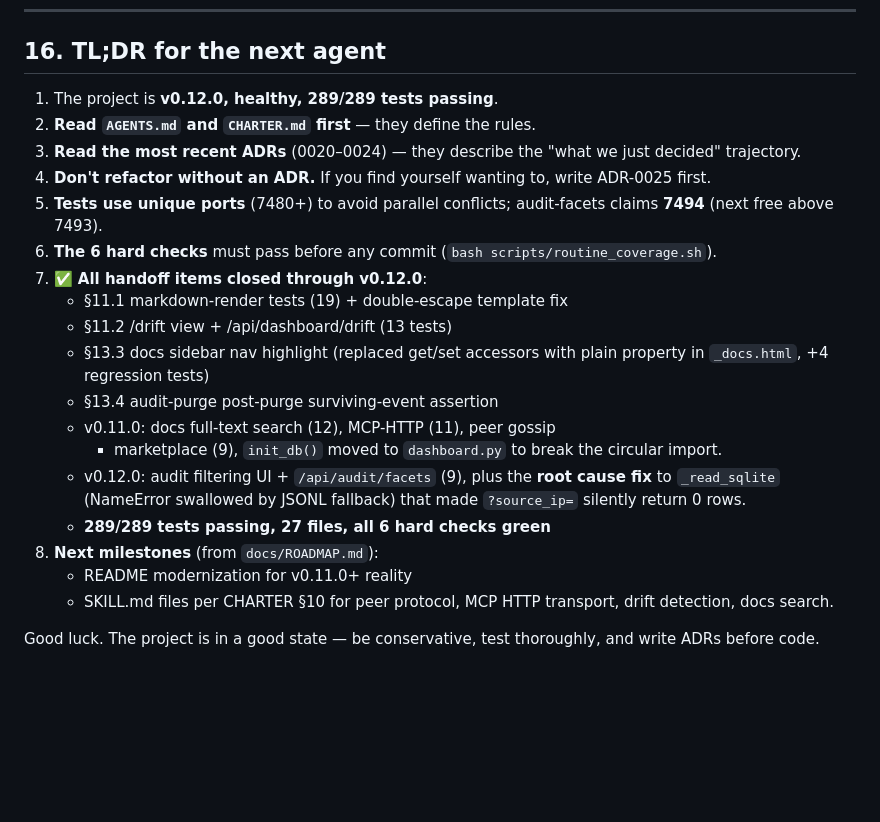
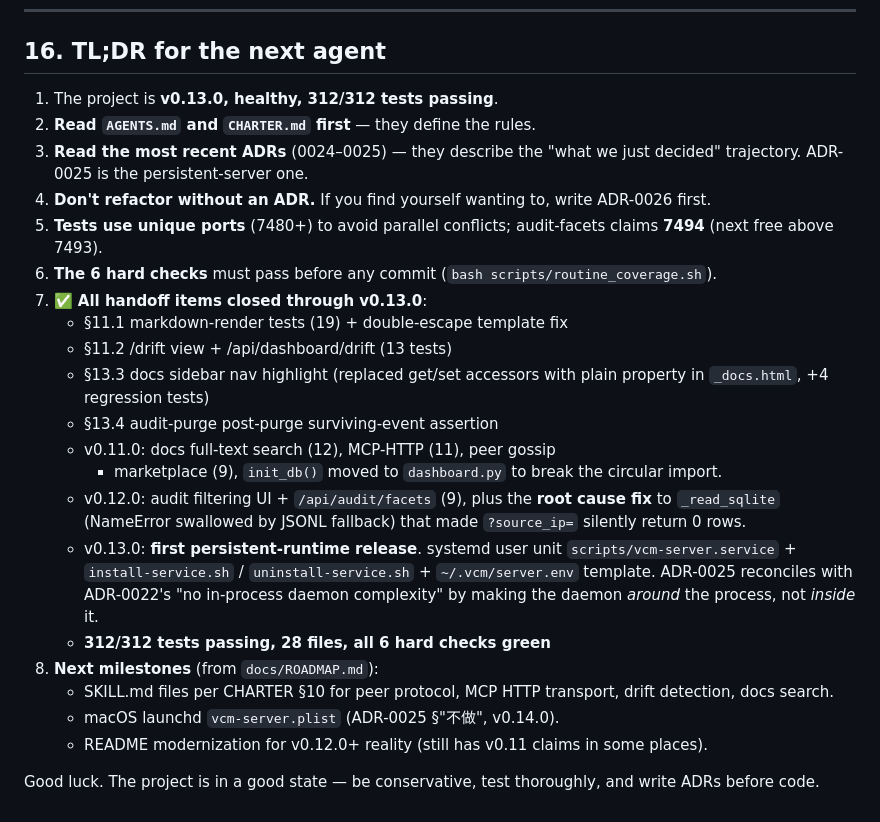
Before and after one commit to yfxdwc/vibe-coding-mgr, a Markdown page: HANDOFF.md, the part around the change. Drawn GitHub-style; blank space fills up the shorter version.

```diff
--- a/HANDOFF.md
+++ b/HANDOFF.md
@@ -701,17 +701,18 @@ Approximate sizes (growing fast — refresh yourself before quoting):
 
 ## 16. TL;DR for the next agent
 
-1. The project is **v0.12.0, healthy, 289/289 tests passing**.
+1. The project is **v0.13.0, healthy, 312/312 tests passing**.
 2. **Read `AGENTS.md` and `CHARTER.md` first** — they define the rules.
-3. **Read the most recent ADRs** (0020–0024) — they describe the
-   "what we just decided" trajectory.
+3. **Read the most recent ADRs** (0024–0025) — they describe the
+   "what we just decided" trajectory. ADR-0025 is the
+   persistent-server one.
 4. **Don't refactor without an ADR.** If you find yourself wanting
-   to, write ADR-0025 first.
+   to, write ADR-0026 first.
 5. **Tests use unique ports** (7480+) to avoid parallel conflicts;
    audit-facets claims **7494** (next free above 7493).
 6. **The 6 hard checks** must pass before any commit
    (`bash scripts/routine_coverage.sh`).
-7. ✅ **All handoff items closed through v0.12.0**:
+7. ✅ **All handoff items closed through v0.13.0**:
    - §11.1 markdown-render tests (19) + double-escape template fix
    - §11.2 /drift view + /api/dashboard/drift (13 tests)
    - §13.3 docs sidebar nav highlight (replaced get/set accessors
@@ -723,11 +724,18 @@ Approximate sizes (growing fast — refresh yourself before quoting):
    - v0.12.0: audit filtering UI + `/api/audit/facets` (9), plus the
      **root cause fix** to `_read_sqlite` (NameError swallowed by
      JSONL fallback) that made `?source_ip=` silently return 0 rows.
-   - **289/289 tests passing, 27 files, all 6 hard checks green**
+   - v0.13.0: **first persistent-runtime release**. systemd user unit
+     `scripts/vcm-server.service` + `install-service.sh` /
+     `uninstall-service.sh` + `~/.vcm/server.env` template. ADR-0025
+     reconciles with ADR-0022's "no in-process daemon complexity"
+     by making the daemon *around* the process, not *inside* it.
+   - **312/312 tests passing, 28 files, all 6 hard checks green**
 8. **Next milestones** (from `docs/ROADMAP.md`):
-   - README modernization for v0.11.0+ reality
    - SKILL.md files per CHARTER §10 for peer protocol,
      MCP HTTP transport, drift detection, docs search.
+   - macOS launchd `vcm-server.plist` (ADR-0025 §"不做", v0.14.0).
+   - README modernization for v0.12.0+ reality (still has v0.11
+     claims in some places).
 
 Good luck. The project is in a good state — be conservative, test
 thoroughly, and write ADRs before code.
```
Also changed, not shown: CHANGELOG.md (+59 -0 lines).
